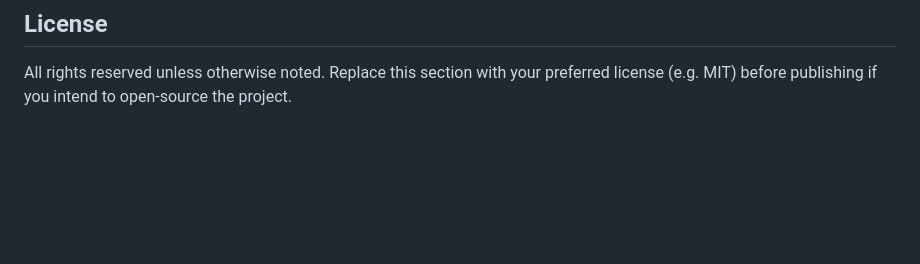
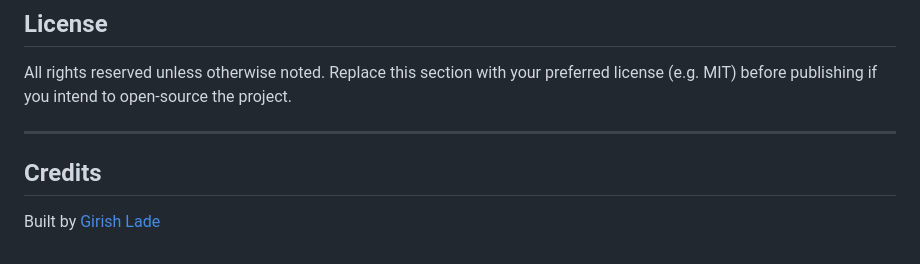
Before and after one commit to girishlade111/elegant-coffeehouse-shop, a Markdown page: README.md, the part around the change. Drawn GitHub-style; blank space fills up the shorter version.

Commit message:
docs: detailed README with author credit

```diff
--- a/README.md
+++ b/README.md
@@ -289,3 +289,9 @@ Remember to set the real site URL in two places after you have a domain:
 
 All rights reserved unless otherwise noted. Replace this section with your preferred
 license (e.g. MIT) before publishing if you intend to open-source the project.
+
+---
+
+## Credits
+
+Built by [Girish Lade](https://ladestack.in)
```
